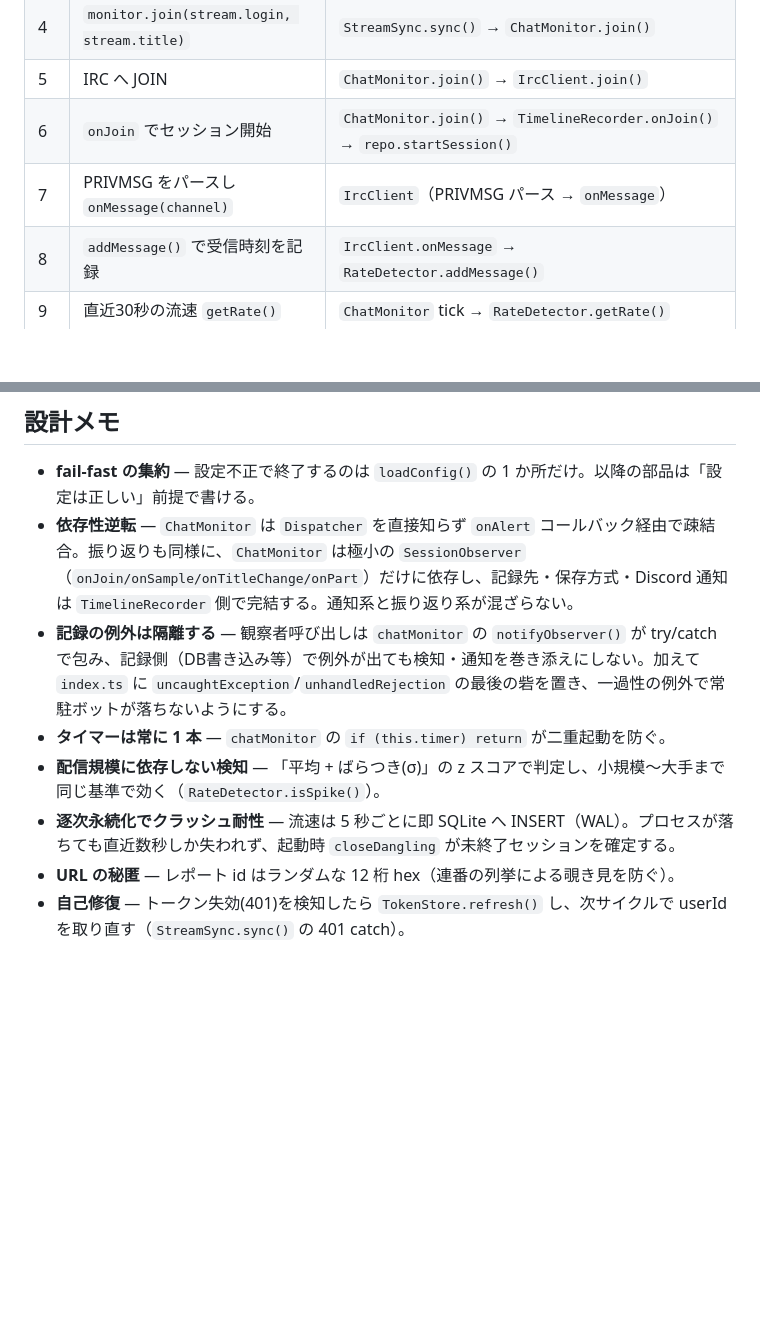
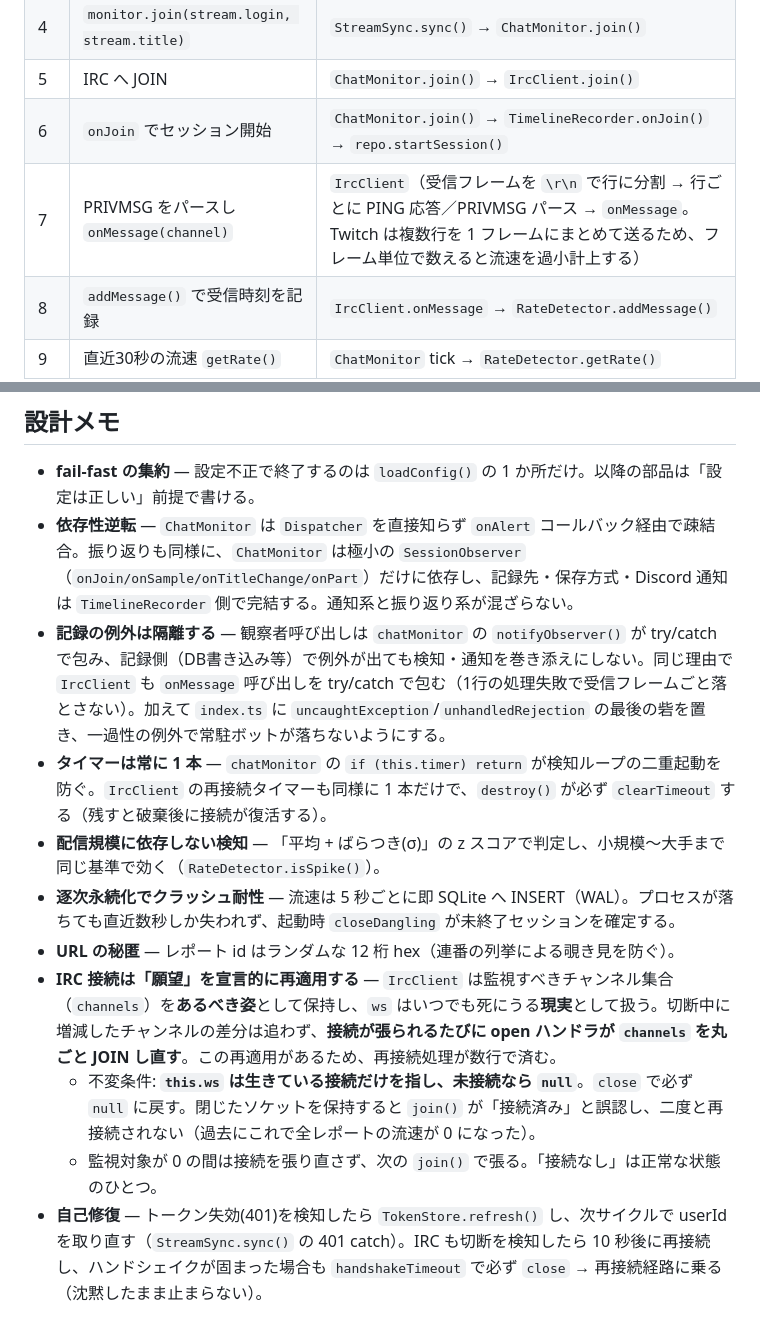
Before and after one commit to endomasayaendo/chatgust, a Markdown page: docs/architecture.md, 2 parts joined by grey strips. Drawn GitHub-style; blank space fills up the shorter version.

Commit message:
docs: IRC 接続ライフサイクルの設計をアーキテクチャ図に反映
ircClient の修正に対応するドキュメント更新。設計メモに IRC の接続まわりの
記述が一つも無く、まさに今回壊れた不変条件が文書化されていなかった。

- 設計メモに「IRC 接続は願望を宣言的に再適用する」を追加
  （channels=あるべき姿 / ws=現実、接続のたびに全 JOIN 再適用、
    this.ws は生きている接続だけを指すという不変条件、監視ゼロは正常状態）
- 「自己修復」に IRC の再接続と handshakeTimeout を追記
- 「記録の例外は隔離する」に IrcClient→onMessage 境界の保護を追記
- 「タイマーは常に1本」に再接続タイマーと destroy での解除を追記
- 対応表 #7 に、フレームを行分割して数える理由（過小計上の防止）を追記

README は「IRC 自動再接続で落ちにくい」と既に書いており、修正後は記述どおりの
挙動になったため変更なし（従来はドキュメントが正しく実装が追いついていなかった）。

Co-Authored-By: Claude Opus 4.8 <noreply@anthropic.com>

```diff
--- a/docs/architecture.md
+++ b/docs/architecture.md
@@ -111,7 +111,7 @@ sequenceDiagram
 | 4 | `monitor.join(stream.login, stream.title)` | `StreamSync.sync()` → `ChatMonitor.join()` |
 | 5 | IRC へ JOIN | `ChatMonitor.join()` → `IrcClient.join()` |
 | 6 | `onJoin` でセッション開始 | `ChatMonitor.join()` → `TimelineRecorder.onJoin()` → `repo.startSession()` |
-| 7 | PRIVMSG をパースし `onMessage(channel)` | `IrcClient`（PRIVMSG パース → `onMessage`） |
+| 7 | PRIVMSG をパースし `onMessage(channel)` | `IrcClient`（受信フレームを `\r\n` で行に分割 → 行ごとに PING 応答／PRIVMSG パース → `onMessage`。Twitch は複数行を 1 フレームにまとめて送るため、フレーム単位で数えると流速を過小計上する） |
 | 8 | `addMessage()` で受信時刻を記録 | `IrcClient.onMessage` → `RateDetector.addMessage()` |
 | 9 | 直近30秒の流速 `getRate()` | `ChatMonitor` tick → `RateDetector.getRate()` |
 | 10 | `onSample` で流速を1点記録（逐次 INSERT） | `ChatMonitor` tick → `TimelineRecorder.onSample()` → `repo.addSample()` |
@@ -137,9 +137,12 @@ sequenceDiagram
 
 - **fail-fast の集約** — 設定不正で終了するのは `loadConfig()` の 1 か所だけ。以降の部品は「設定は正しい」前提で書ける。
 - **依存性逆転** — `ChatMonitor` は `Dispatcher` を直接知らず `onAlert` コールバック経由で疎結合。振り返りも同様に、`ChatMonitor` は極小の `SessionObserver`（`onJoin/onSample/onTitleChange/onPart`）だけに依存し、記録先・保存方式・Discord 通知は `TimelineRecorder` 側で完結する。通知系と振り返り系が混ざらない。
-- **記録の例外は隔離する** — 観察者呼び出しは `chatMonitor` の `notifyObserver()` が try/catch で包み、記録側（DB書き込み等）で例外が出ても検知・通知を巻き添えにしない。加えて `index.ts` に `uncaughtException`/`unhandledRejection` の最後の砦を置き、一過性の例外で常駐ボットが落ちないようにする。
-- **タイマーは常に 1 本** — `chatMonitor` の `if (this.timer) return` が二重起動を防ぐ。
+- **記録の例外は隔離する** — 観察者呼び出しは `chatMonitor` の `notifyObserver()` が try/catch で包み、記録側（DB書き込み等）で例外が出ても検知・通知を巻き添えにしない。同じ理由で `IrcClient` も `onMessage` 呼び出しを try/catch で包む（1行の処理失敗で受信フレームごと落とさない）。加えて `index.ts` に `uncaughtException`/`unhandledRejection` の最後の砦を置き、一過性の例外で常駐ボットが落ちないようにする。
+- **タイマーは常に 1 本** — `chatMonitor` の `if (this.timer) return` が検知ループの二重起動を防ぐ。`IrcClient` の再接続タイマーも同様に 1 本だけで、`destroy()` が必ず `clearTimeout` する（残すと破棄後に接続が復活する）。
 - **配信規模に依存しない検知** — 「平均 + ばらつき(σ)」の z スコアで判定し、小規模〜大手まで同じ基準で効く（`RateDetector.isSpike()`）。
 - **逐次永続化でクラッシュ耐性** — 流速は 5 秒ごとに即 SQLite へ INSERT（WAL）。プロセスが落ちても直近数秒しか失われず、起動時 `closeDangling` が未終了セッションを確定する。
 - **URL の秘匿** — レポート id はランダムな 12 桁 hex（連番の列挙による覗き見を防ぐ）。
-- **自己修復** — トークン失効(401)を検知したら `TokenStore.refresh()` し、次サイクルで userId を取り直す（`StreamSync.sync()` の 401 catch）。
+- **IRC 接続は「願望」を宣言的に再適用する** — `IrcClient` は監視すべきチャンネル集合（`channels`）を**あるべき姿**として保持し、`ws` はいつでも死にうる**現実**として扱う。切断中に増減したチャンネルの差分は追わず、**接続が張られるたびに open ハンドラが `channels` を丸ごと JOIN し直す**。この再適用があるため、再接続処理が数行で済む。
+  - 不変条件: **`this.ws` は生きている接続だけを指し、未接続なら `null`**。`close` で必ず `null` に戻す。閉じたソケットを保持すると `join()` が「接続済み」と誤認し、二度と再接続されない（過去にこれで全レポートの流速が 0 になった）。
+  - 監視対象が 0 の間は接続を張り直さず、次の `join()` で張る。「接続なし」は正常な状態のひとつ。
+- **自己修復** — トークン失効(401)を検知したら `TokenStore.refresh()` し、次サイクルで userId を取り直す（`StreamSync.sync()` の 401 catch）。IRC も切断を検知したら 10 秒後に再接続し、ハンドシェイクが固まった場合も `handshakeTimeout` で必ず `close` → 再接続経路に乗る（沈黙したまま止まらない）。
```
